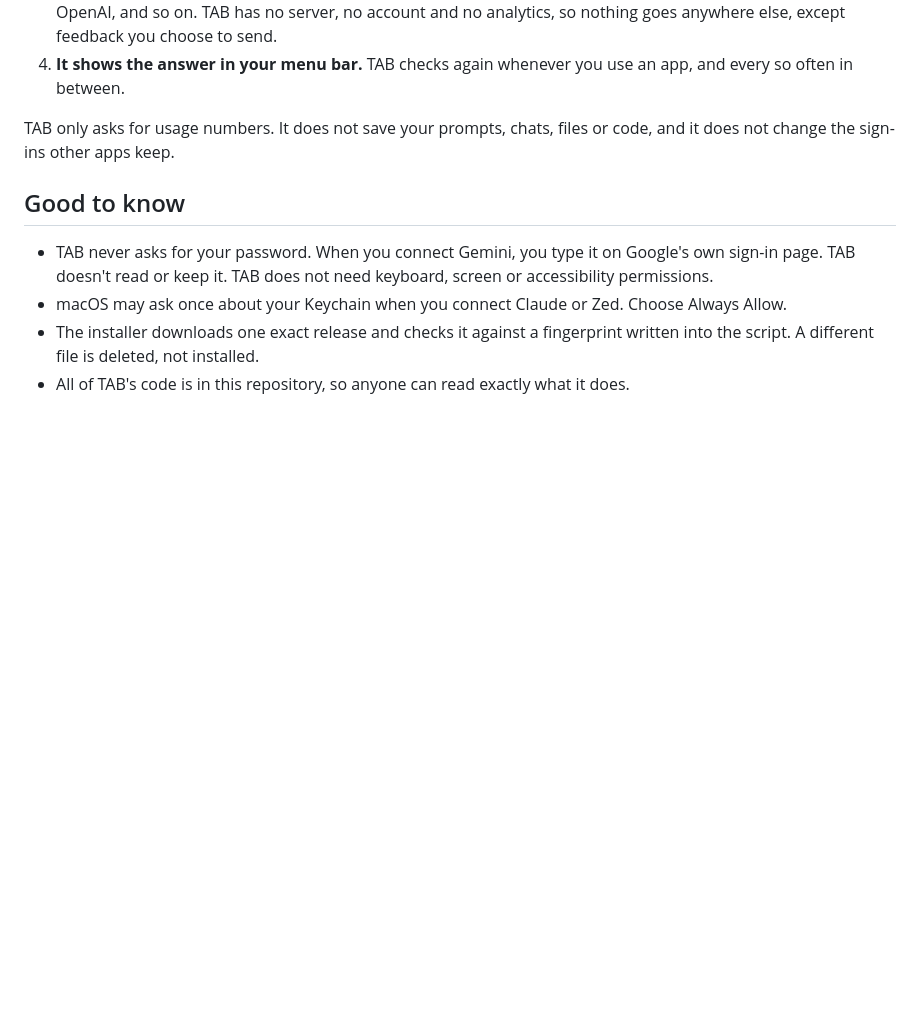
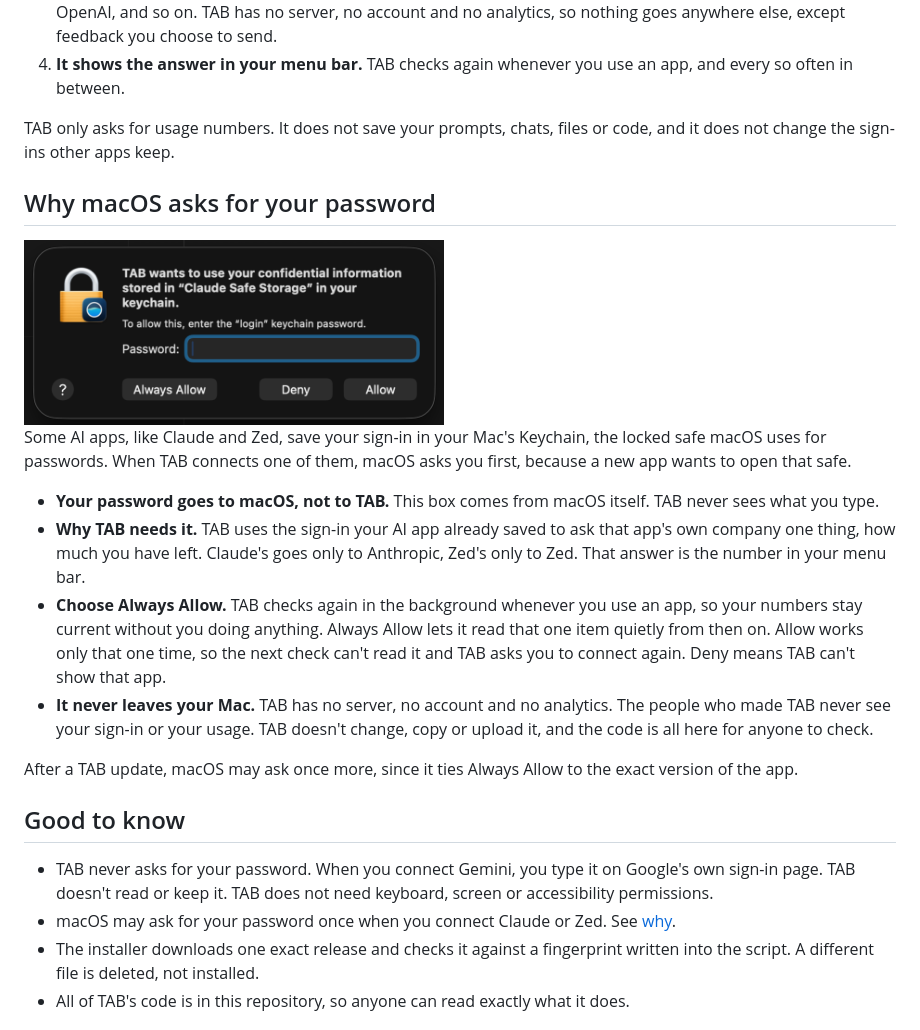
Before and after one commit to araje-bot/TAB-Track-AI-Balance, a Markdown page: README.md, the part around the change. GitHub-like rendering; pictures changed too: docs/images/keychain.png (added); blank space fills up the shorter version.

Commit message:
README: explain the macOS password prompt
Shows the real prompt and says in plain words why TAB asks, why
Always Allow keeps numbers syncing, and that nothing leaves the Mac.

Co-Authored-By: Claude Opus 5.5 <noreply@anthropic.com>

```diff
--- a/README.md
+++ b/README.md
@@ -67,10 +67,23 @@ Or drag TAB from Applications to the Trash.
 
 TAB only asks for usage numbers. It does not save your prompts, chats, files or code, and it does not change the sign-ins other apps keep.
 
+## Why macOS asks for your password
+
+<img src="docs/images/keychain.png" alt="The macOS box that asks to let TAB use a sign-in stored in your keychain, with Always Allow, Deny and Allow buttons" width="420">
+
+Some AI apps, like Claude and Zed, save your sign-in in your Mac's Keychain, the locked safe macOS uses for passwords. When TAB connects one of them, macOS asks you first, because a new app wants to open that safe.
+
+- **Your password goes to macOS, not to TAB.** This box comes from macOS itself. TAB never sees what you type.
+- **Why TAB needs it.** TAB uses the sign-in your AI app already saved to ask that app's own company one thing, how much you have left. Claude's goes only to Anthropic, Zed's only to Zed. That answer is the number in your menu bar.
+- **Choose Always Allow.** TAB checks again in the background whenever you use an app, so your numbers stay current without you doing anything. Always Allow lets it read that one item quietly from then on. Allow works only that one time, so the next check can't read it and TAB asks you to connect again. Deny means TAB can't show that app.
+- **It never leaves your Mac.** TAB has no server, no account and no analytics. The people who made TAB never see your sign-in or your usage. TAB doesn't change, copy or upload it, and the code is all here for anyone to check.
+
+After a TAB update, macOS may ask once more, since it ties Always Allow to the exact version of the app.
+
 ## Good to know
 
 - TAB never asks for your password. When you connect Gemini, you type it on Google's own sign-in page. TAB doesn't read or keep it. TAB does not need keyboard, screen or accessibility permissions.
-- macOS may ask once about your Keychain when you connect Claude or Zed. Choose Always Allow.
+- macOS may ask for your password once when you connect Claude or Zed. See [why](#why-macos-asks-for-your-password).
 - The installer downloads one exact release and checks it against a fingerprint written into the script. A different file is deleted, not installed.
 - All of TAB's code is in this repository, so anyone can read exactly what it does.
 
```
